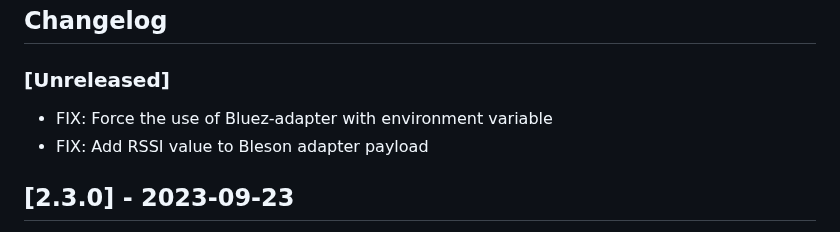
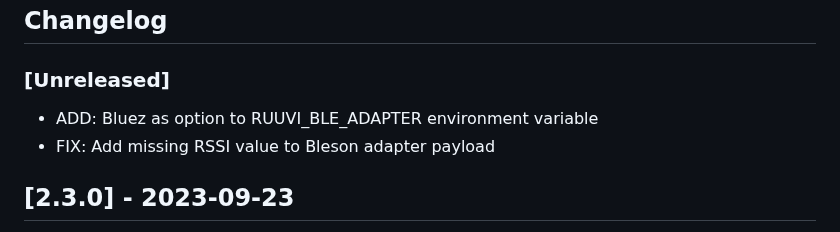
Before and after one commit to ttu/ruuvitag-sensor, a Markdown page: CHANGELOG.md, the part around the change. GitHub-like rendering.

Commit message:
Update changelog

```diff
--- a/CHANGELOG.md
+++ b/CHANGELOG.md
@@ -1,8 +1,8 @@
 ## Changelog
 
 ### [Unreleased]
-* FIX: Force the use of Bluez-adapter with environment variable
-* FIX: Add RSSI value to Bleson adapter payload
+* ADD: Bluez as option to RUUVI_BLE_ADAPTER environment variable
+* FIX: Add missing RSSI value to Bleson adapter payload
 
 ## [2.3.0] - 2023-09-23
 * FIX: Verify BLE adapter type before method execution
```
